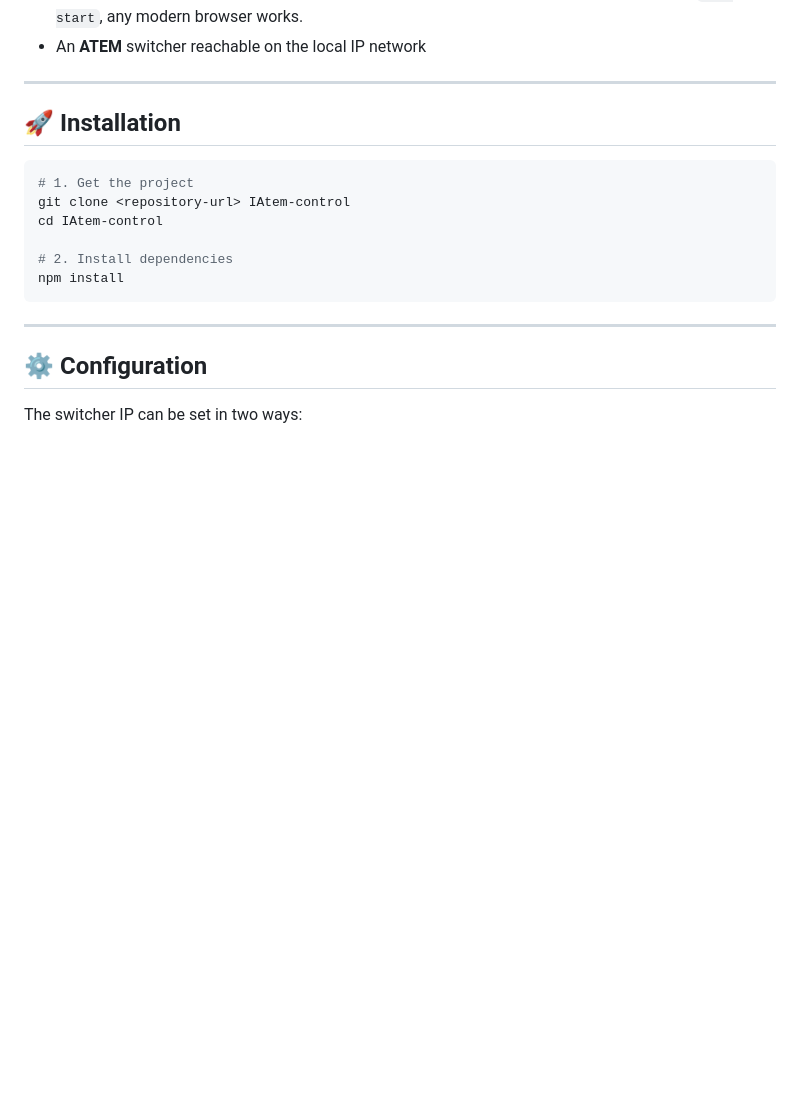
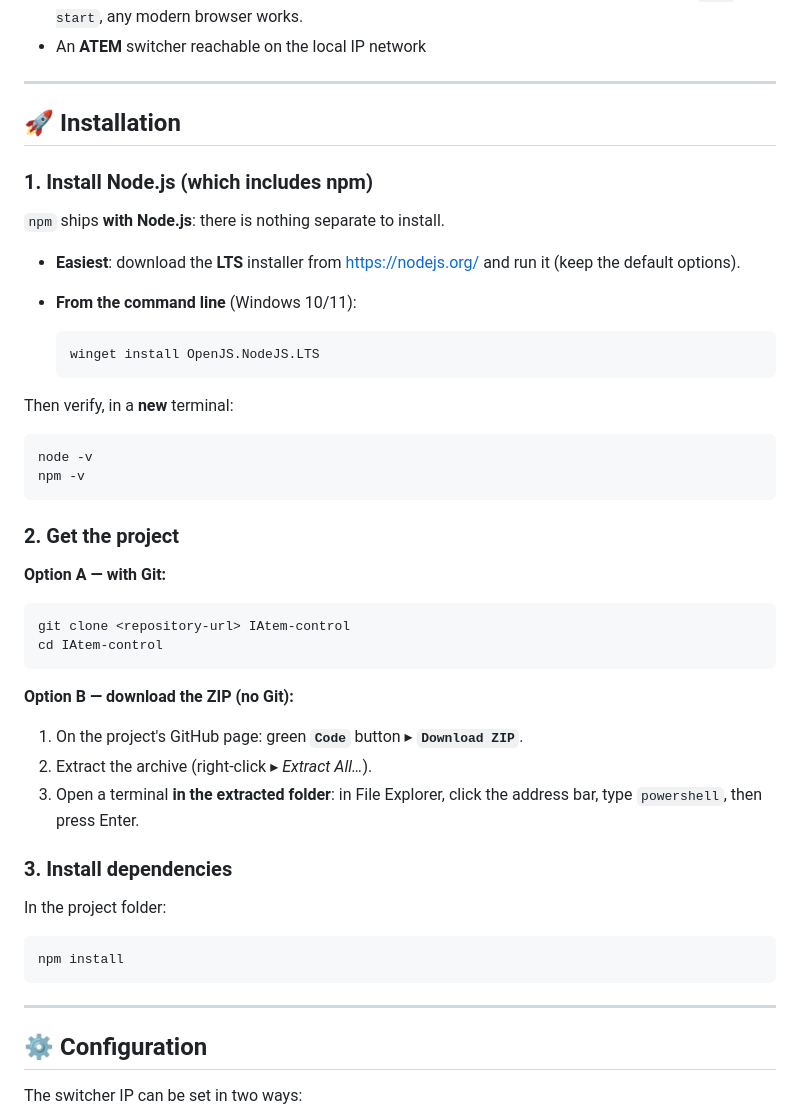
Before and after one commit to hawaien88/IA-tem-Touch, a Markdown page: README-en.md, the part around the change. GitHub-like rendering; blank space fills up the shorter version.

````diff
--- a/README-en.md
+++ b/README-en.md
@@ -119,12 +119,46 @@ const rpiIP = ""; // e.g. "192.168.12.103" — leave empty if you have no Raspbe
 
 ## 🚀 Installation
 
+### 1. Install Node.js (which includes npm)
+
+`npm` ships **with Node.js**: there is nothing separate to install.
+
+- **Easiest**: download the **LTS** installer from <https://nodejs.org/> and run it
+  (keep the default options).
+- **From the command line** (Windows 10/11):
+
+  ```powershell
+  winget install OpenJS.NodeJS.LTS
+  ```
+
+Then verify, in a **new** terminal:
+
 ```bash
-# 1. Get the project
+node -v
+npm -v
+```
+
+### 2. Get the project
+
+**Option A — with Git:**
+
+```bash
 git clone <repository-url> IAtem-control
 cd IAtem-control
+```
 
-# 2. Install dependencies
+**Option B — download the ZIP (no Git):**
+
+1. On the project's GitHub page: green **`Code`** button ▸ **`Download ZIP`**.
+2. Extract the archive (right-click ▸ *Extract All…*).
+3. Open a terminal **in the extracted folder**: in File Explorer, click the address
+   bar, type `powershell`, then press Enter.
+
+### 3. Install dependencies
+
+In the project folder:
+
+```bash
 npm install
 ```
 
````
Also changed, not shown: README.md (+36 -2 lines).
